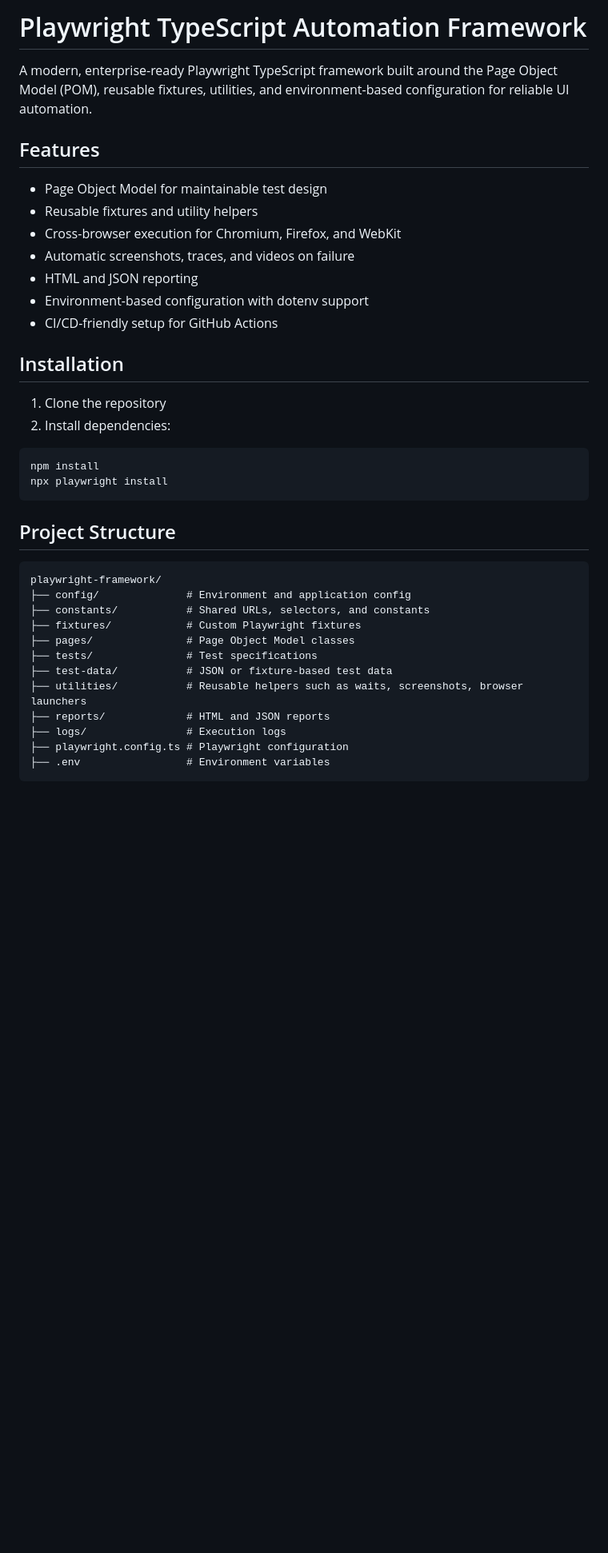
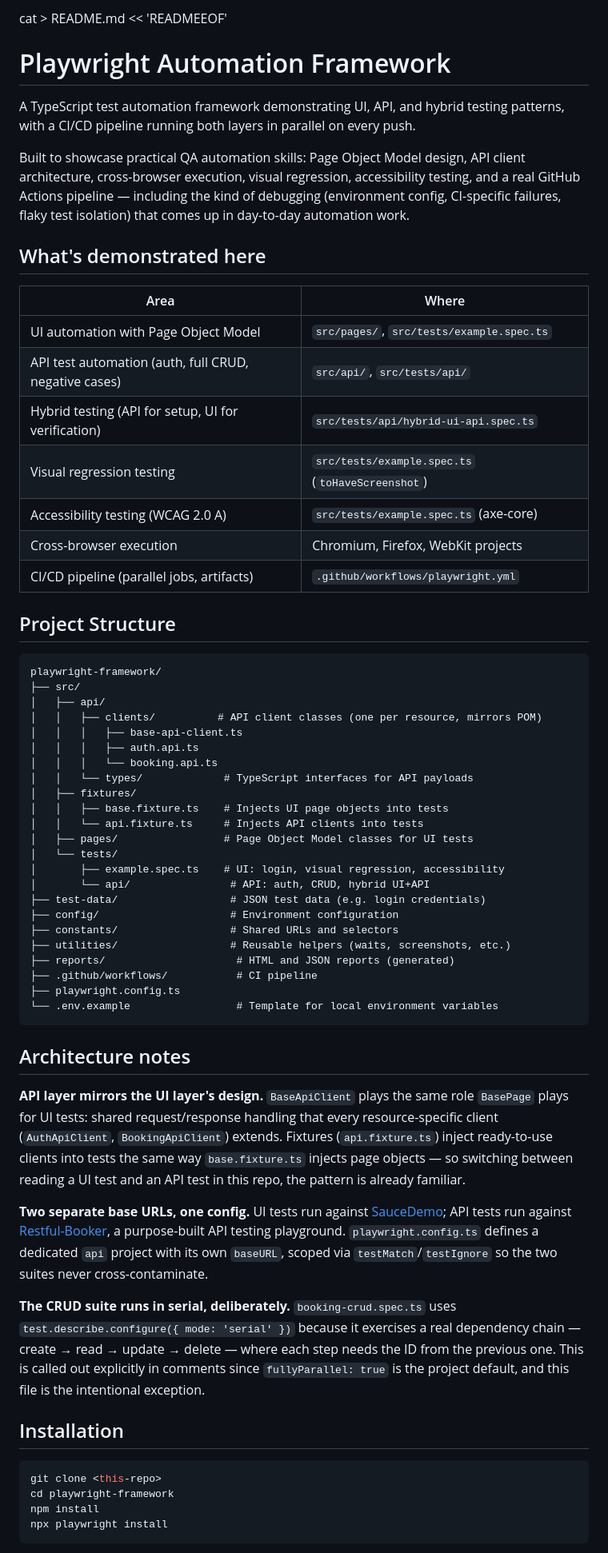
Before and after one commit to khoamle-aero/playwright-framework, a Markdown page: README.md, the part around one of its changes. Shown at 80% size. GitHub-like rendering; blank space fills up the shorter version.

````diff
--- a/README.md
+++ b/README.md
@@ -1,39 +1,64 @@
-# Playwright TypeScript Automation Framework
+cat > README.md << 'READMEEOF'
+# Playwright Automation Framework
 
-A modern, enterprise-ready Playwright TypeScript framework built around the Page Object Model (POM), reusable fixtures, utilities, and environment-based configuration for reliable UI automation.
+A TypeScript test automation framework demonstrating UI, API, and hybrid testing patterns, with a CI/CD pipeline running both layers in parallel on every push.
 
-## Features
+Built to showcase practical QA automation skills: Page Object Model design, API client architecture, cross-browser execution, visual regression, accessibility testing, and a real GitHub Actions pipeline — including the kind of debugging (environment config, CI-specific failures, flaky test isolation) that comes up in day-to-day automation work.
 
-- Page Object Model for maintainable test design
-- Reusable fixtures and utility helpers
-- Cross-browser execution for Chromium, Firefox, and WebKit
-- Automatic screenshots, traces, and videos on failure
-- HTML and JSON reporting
-- Environment-based configuration with dotenv support
-- CI/CD-friendly setup for GitHub Actions
+## What's demonstrated here
 
-## Installation
-
-1. Clone the repository
-2. Install dependencies:
-
-```bash
-npm install
-npx playwright install
-```
+| Area | Where |
+|---|---|
+| UI automation with Page Object Model | `src/pages/`, `src/tests/example.spec.ts` |
+| API test automation (auth, full CRUD, negative cases) | `src/api/`, `src/tests/api/` |
+| Hybrid testing (API for setup, UI for verification) | `src/tests/api/hybrid-ui-api.spec.ts` |
+| Visual regression testing | `src/tests/example.spec.ts` (`toHaveScreenshot`) |
+| Accessibility testing (WCAG 2.0 A) | `src/tests/example.spec.ts` (axe-core) |
+| Cross-browser execution | Chromium, Firefox, WebKit projects |
+| CI/CD pipeline (parallel jobs, artifacts) | `.github/workflows/playwright.yml` |
 
 ## Project Structure
 
 ```text
 playwright-framework/
-├── config/              # Environment and application config
-├── constants/           # Shared URLs, selectors, and constants
-├── fixtures/            # Custom Playwright fixtures
-├── pages/               # Page Object Model classes
-├── tests/               # Test specifications
-├── test-data/           # JSON or fixture-based test data
-├── utilities/           # Reusable helpers such as waits, screenshots, browser launchers
-├── reports/             # HTML and JSON reports
-├── logs/                # Execution logs
-├── playwright.config.ts # Playwright configuration
-├── .env                 # Environment variables
+├── src/
+│   ├── api/
+│   │   ├── clients/          # API client classes (one per resource, mirrors POM)
+│   │   │   ├── base-api-client.ts
+│   │   │   ├── auth.api.ts
+│   │   │   └── booking.api.ts
+│   │   └── types/             # TypeScript interfaces for API payloads
+│   ├── fixtures/
+│   │   ├── base.fixture.ts    # Injects UI page objects into tests
+│   │   └── api.fixture.ts     # Injects API clients into tests
+│   ├── pages/                 # Page Object Model classes for UI tests
+│   └── tests/
+│       ├── example.spec.ts    # UI: login, visual regression, accessibility
+│       └── api/                # API: auth, CRUD, hybrid UI+API
+├── test-data/                  # JSON test data (e.g. login credentials)
+├── config/                     # Environment configuration
+├── constants/                  # Shared URLs and selectors
+├── utilities/                  # Reusable helpers (waits, screenshots, etc.)
+├── reports/                     # HTML and JSON reports (generated)
+├── .github/workflows/           # CI pipeline
+├── playwright.config.ts
+└── .env.example                 # Template for local environment variables
+```
+
+## Architecture notes
+
+**API layer mirrors the UI layer's design.** `BaseApiClient` plays the same role `BasePage` plays for UI tests: shared request/response handling that every resource-specific client (`AuthApiClient`, `BookingApiClient`) extends. Fixtures (`api.fixture.ts`) inject ready-to-use clients into tests the same way `base.fixture.ts` injects page objects — so switching between reading a UI test and an API test in this repo, the pattern is already familiar.
+
+**Two separate base URLs, one config.** UI tests run against [SauceDemo](https://saucedemo.com); API tests run against [Restful-Booker](https://restful-booker.herokuapp.com), a purpose-built API testing playground. `playwright.config.ts` defines a dedicated `api` project with its own `baseURL`, scoped via `testMatch`/`testIgnore` so the two suites never cross-contaminate.
+
+**The CRUD suite runs in serial, deliberately.** `booking-crud.spec.ts` uses `test.describe.configure({ mode: 'serial' })` because it exercises a real dependency chain — create → read → update → delete — where each step needs the ID from the previous one. This is called out explicitly in comments since `fullyParallel: true` is the project default, and this file is the intentional exception.
+
+## Installation
+
+```bash
+git clone <this-repo>
+cd playwright-framework
+npm install
+npx playwright install
+```
+
````
Also changed, not shown: other parts of README.md (+39 -51 lines).
